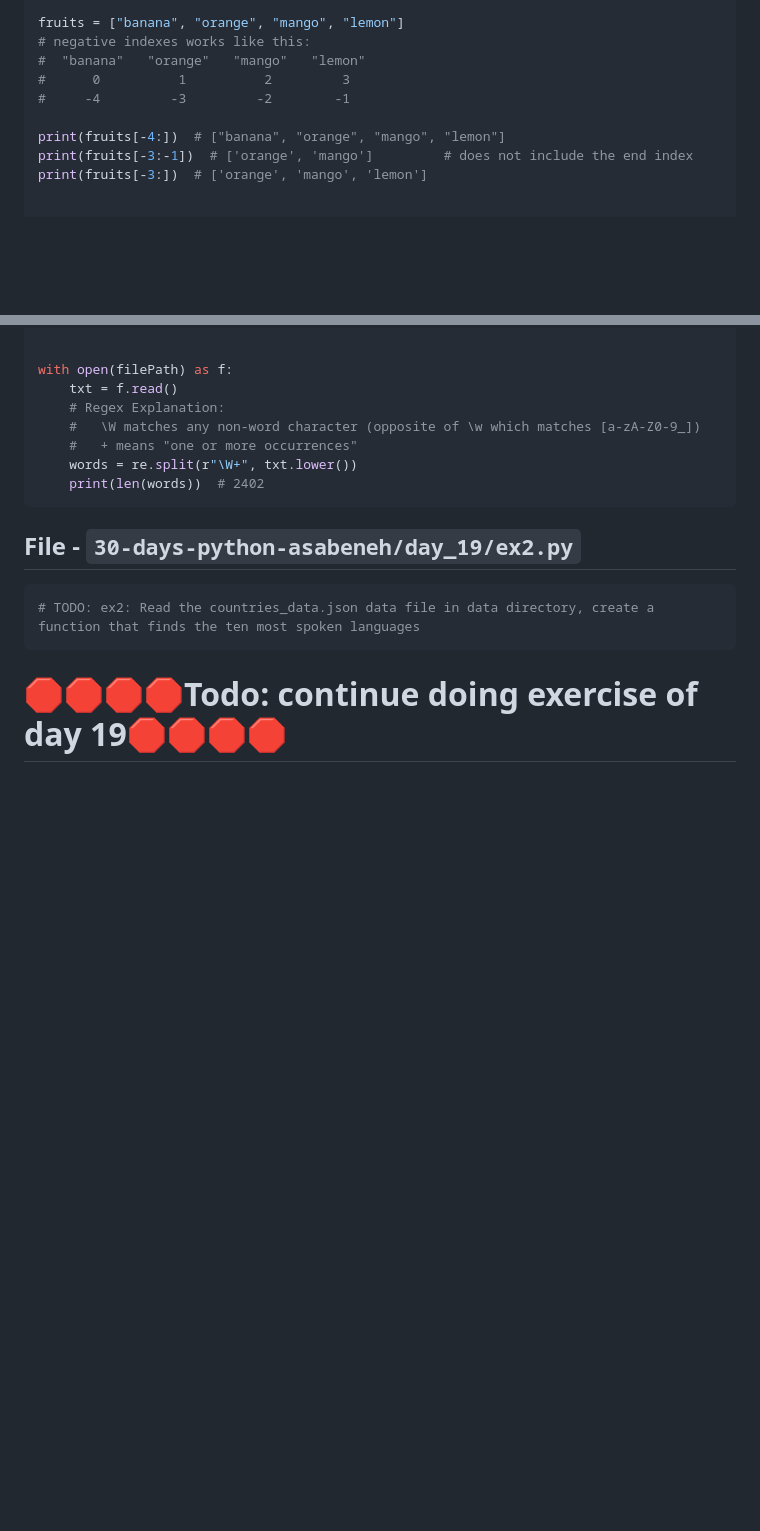
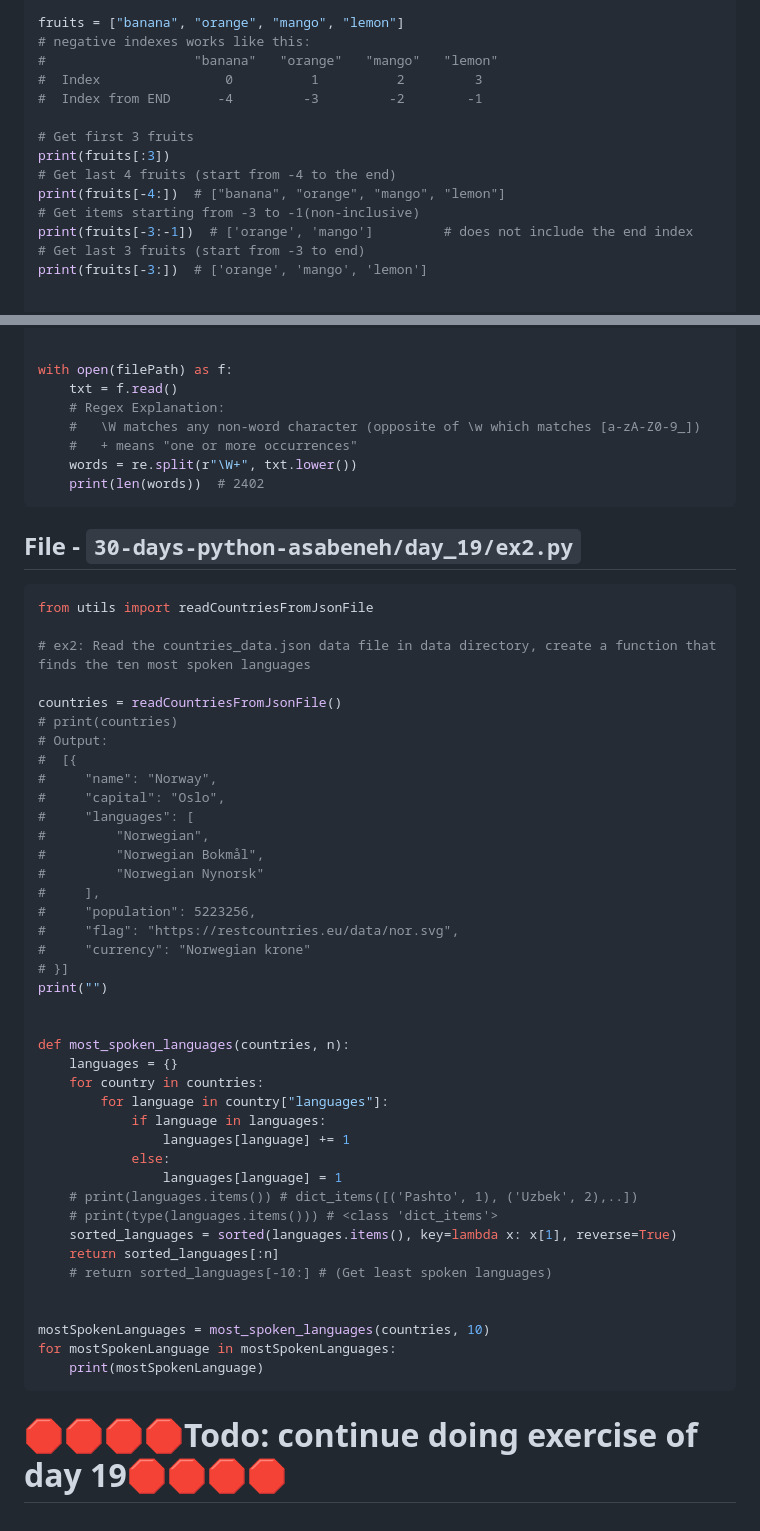
Before and after one commit to sahilrajput03/learn-python, a Markdown page: README.md, 2 parts joined by grey strips. GitHub-like rendering; blank space fills up the shorter version.

Commit message:
Report generated to README

````diff
--- a/README.md
+++ b/README.md
@@ -1437,12 +1437,17 @@ print("------")
 
 fruits = ["banana", "orange", "mango", "lemon"]
 # negative indexes works like this:
-#  "banana"   "orange"   "mango"   "lemon"
-#      0          1          2         3
-#     -4         -3         -2        -1
-
+#                   "banana"   "orange"   "mango"   "lemon"
+#  Index                0          1          2         3
+#  Index from END      -4         -3         -2        -1
+
+# Get first 3 fruits
+print(fruits[:3])
+# Get last 4 fruits (start from -4 to the end)
 print(fruits[-4:])  # ["banana", "orange", "mango", "lemon"]
+# Get items starting from -3 to -1(non-inclusive)
 print(fruits[-3:-1])  # ['orange', 'mango']         # does not include the end index
+# Get last 3 fruits (start from -3 to end)
 print(fruits[-3:])  # ['orange', 'mango', 'lemon']
 
 
@@ -3597,7 +3602,46 @@ with open(filePath) as f:
 <!-- MARKDOWN-AUTO-DOCS:START (CODE:src=./30-days-python-asabeneh/day_19/ex2.py) -->
 <!-- The below code snippet is automatically added from ./30-days-python-asabeneh/day_19/ex2.py -->
 ```py
-# TODO: ex2: Read the countries_data.json data file in data directory, create a function that finds the ten most spoken languages
+from utils import readCountriesFromJsonFile
+
+# ex2: Read the countries_data.json data file in data directory, create a function that finds the ten most spoken languages
+
+countries = readCountriesFromJsonFile()
+# print(countries)
+# Output:
+#  [{
+#     "name": "Norway",
+#     "capital": "Oslo",
+#     "languages": [
+#         "Norwegian",
+#         "Norwegian Bokmål",
+#         "Norwegian Nynorsk"
+#     ],
+#     "population": 5223256,
+#     "flag": "https://restcountries.eu/data/nor.svg",
+#     "currency": "Norwegian krone"
+# }]
+print("")
+
+
+def most_spoken_languages(countries, n):
+    languages = {}
+    for country in countries:
+        for language in country["languages"]:
+            if language in languages:
+                languages[language] += 1
+            else:
+                languages[language] = 1
+    # print(languages.items()) # dict_items([('Pashto', 1), ('Uzbek', 2),..])
+    # print(type(languages.items())) # <class 'dict_items'>
+    sorted_languages = sorted(languages.items(), key=lambda x: x[1], reverse=True)
+    return sorted_languages[:n]
+    # return sorted_languages[-10:] # (Get least spoken languages)
+
+
+mostSpokenLanguages = most_spoken_languages(countries, 10)
+for mostSpokenLanguage in mostSpokenLanguages:
+    print(mostSpokenLanguage)
 ```
 <!-- MARKDOWN-AUTO-DOCS:END -->
 
````
